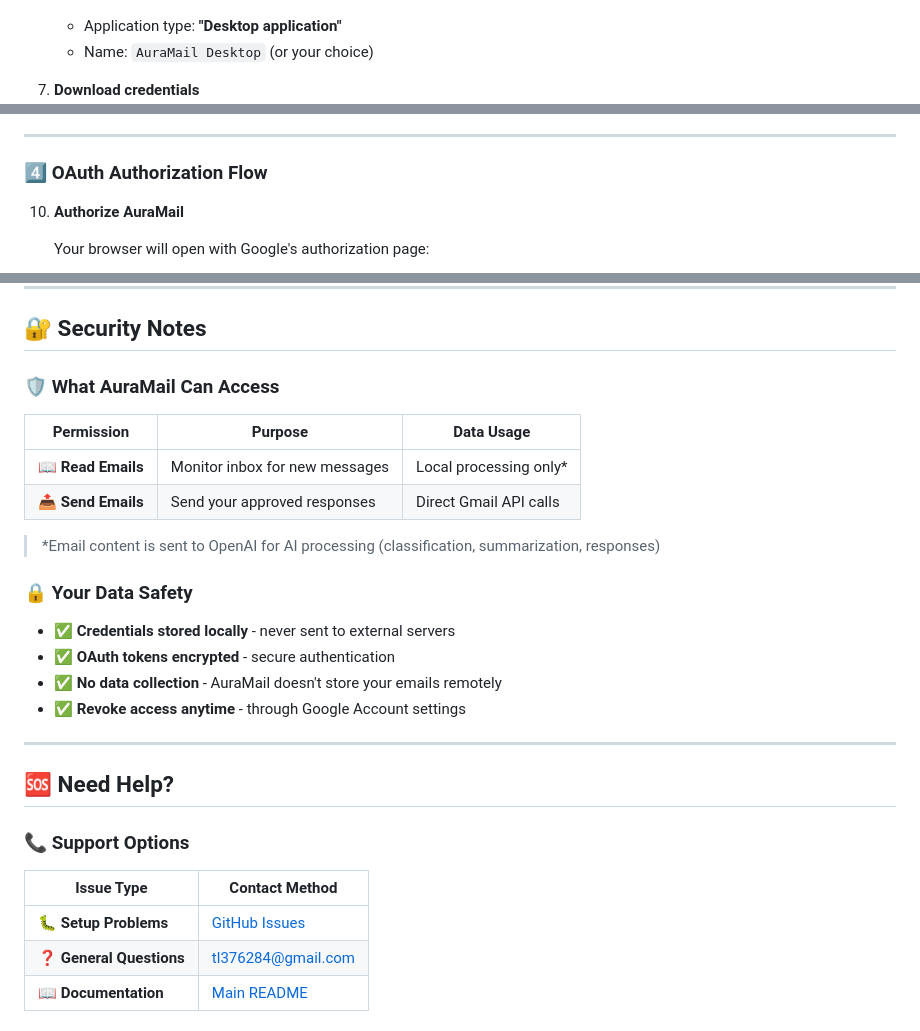
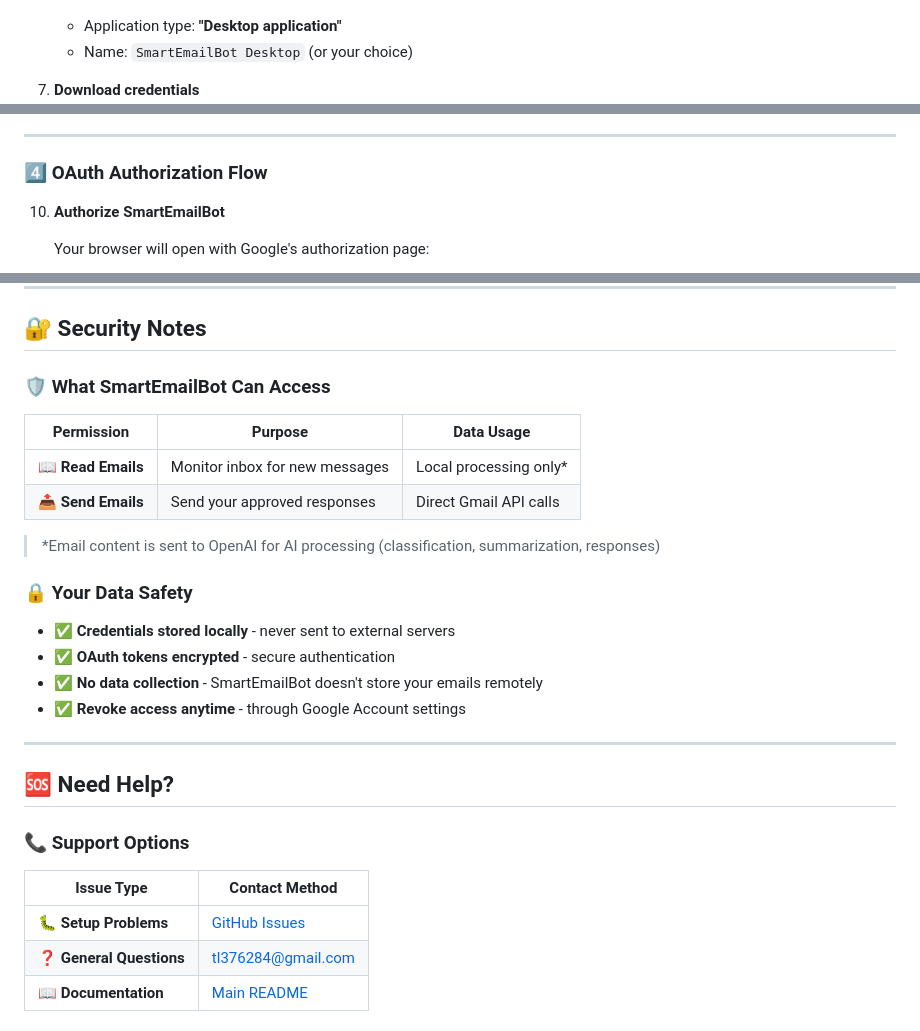
Before and after one commit to harrydawitch/AuraMail, a Markdown page: setup.md, 3 parts joined by grey strips. Rendered like a GitHub page.

```diff
--- a/setup.md
+++ b/setup.md
@@ -96,7 +96,7 @@ If this is your first time using Google Cloud Console (Toggle `Configure OAuth C
 6. **Choose Desktop Application**
    ![Desktop App](assets/5.png)
    - Application type: **"Desktop application"**
-   - Name: `AuraMail Desktop` (or your choice)
+   - Name: `SmartEmailBot Desktop` (or your choice)
 
 7. **Download credentials**
    ![Download JSON](assets/6.png)
@@ -125,7 +125,7 @@ If this is your first time using Google Cloud Console (Toggle `Configure OAuth C
 
 ### 4️⃣ **OAuth Authorization Flow**
 
-10. **Authorize AuraMail**
+10. **Authorize SmartEmailBot**
 
     Your browser will open with Google's authorization page:
 
@@ -239,7 +239,7 @@ After completing all steps, you should see:
 
 ## 🔐 Security Notes
 
-### 🛡️ **What AuraMail Can Access**
+### 🛡️ **What SmartEmailBot Can Access**
 
 | Permission | Purpose | Data Usage |
 |------------|---------|-------------|
@@ -252,7 +252,7 @@ After completing all steps, you should see:
 
 - ✅ **Credentials stored locally** - never sent to external servers
 - ✅ **OAuth tokens encrypted** - secure authentication
-- ✅ **No data collection** - AuraMail doesn't store your emails remotely
+- ✅ **No data collection** - SmartEmailBot doesn't store your emails remotely
 - ✅ **Revoke access anytime** - through Google Account settings
 
 ---
```
Also changed, not shown: other parts of setup.md (+14 -14 lines).
